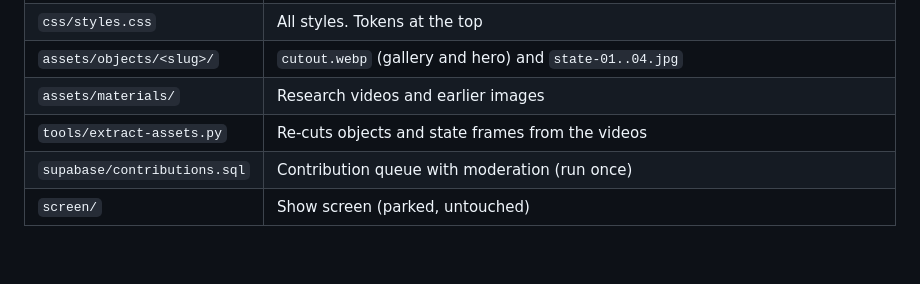
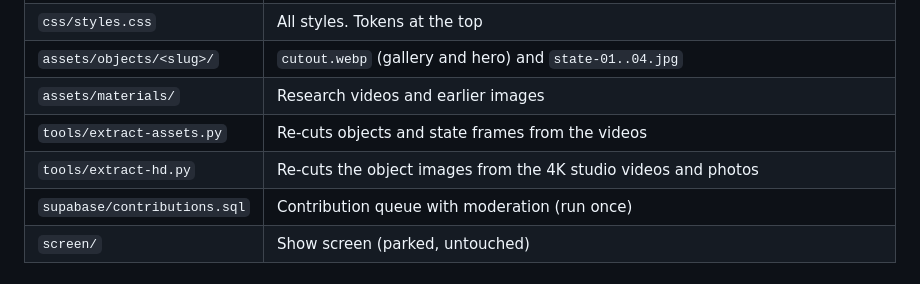
Before and after one commit to zhongzelda-afk/iam, a Markdown page: README.md, the part around the change. Rendered like a GitHub page; blank space fills up the shorter version.

Commit message:
README: list tools/extract-hd.py (also re-triggers the stuck Pages deploy)
Co-Authored-By: Claude Opus 5.5 <noreply@anthropic.com>
Claude-Session: https://claude.ai/code/session_01BaGG1a1ec3XLix1jGfkRog

```diff
--- a/README.md
+++ b/README.md
@@ -37,6 +37,7 @@ Opening `index.html` straight from the file system does not work (browsers block
 | `assets/objects/<slug>/` | `cutout.webp` (gallery and hero) and `state-01..04.jpg` |
 | `assets/materials/` | Research videos and earlier images |
 | `tools/extract-assets.py` | Re-cuts objects and state frames from the videos |
+| `tools/extract-hd.py` | Re-cuts the object images from the 4K studio videos and photos |
 | `supabase/contributions.sql` | Contribution queue with moderation (run once) |
 | `screen/` | Show screen (parked, untouched) |
 
```
